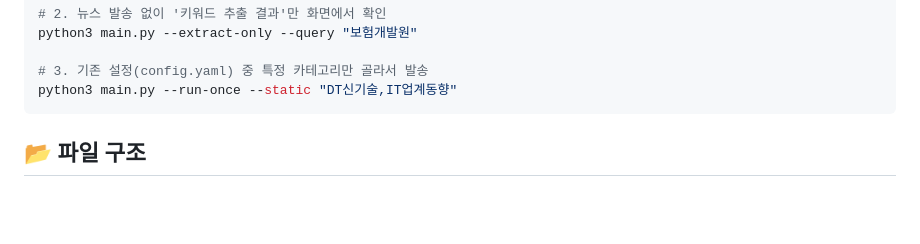
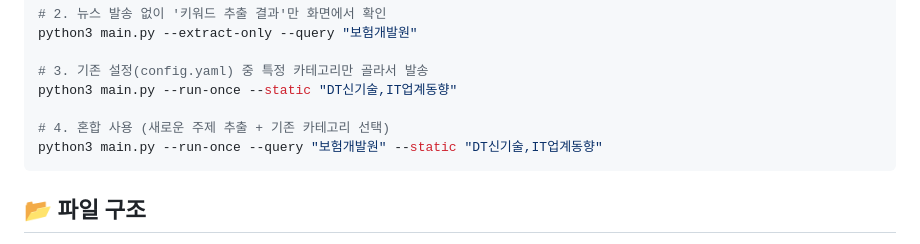
Before and after one commit to 21ckorea/DailyNews, a Markdown page: README.md, the part around the change. GitHub-like rendering; blank space fills up the shorter version.

Commit message:
Add mixed usage example to README.md

````diff
--- a/README.md
+++ b/README.md
@@ -105,6 +105,9 @@ python3 main.py --extract-only --query "보험개발원"
 
 # 3. 기존 설정(config.yaml) 중 특정 카테고리만 골라서 발송
 python3 main.py --run-once --static "DT신기술,IT업계동향"
+
+# 4. 혼합 사용 (새로운 주제 추출 + 기존 카테고리 선택)
+python3 main.py --run-once --query "보험개발원" --static "DT신기술,IT업계동향"
 ```
 
 ## 📂 파일 구조
````
